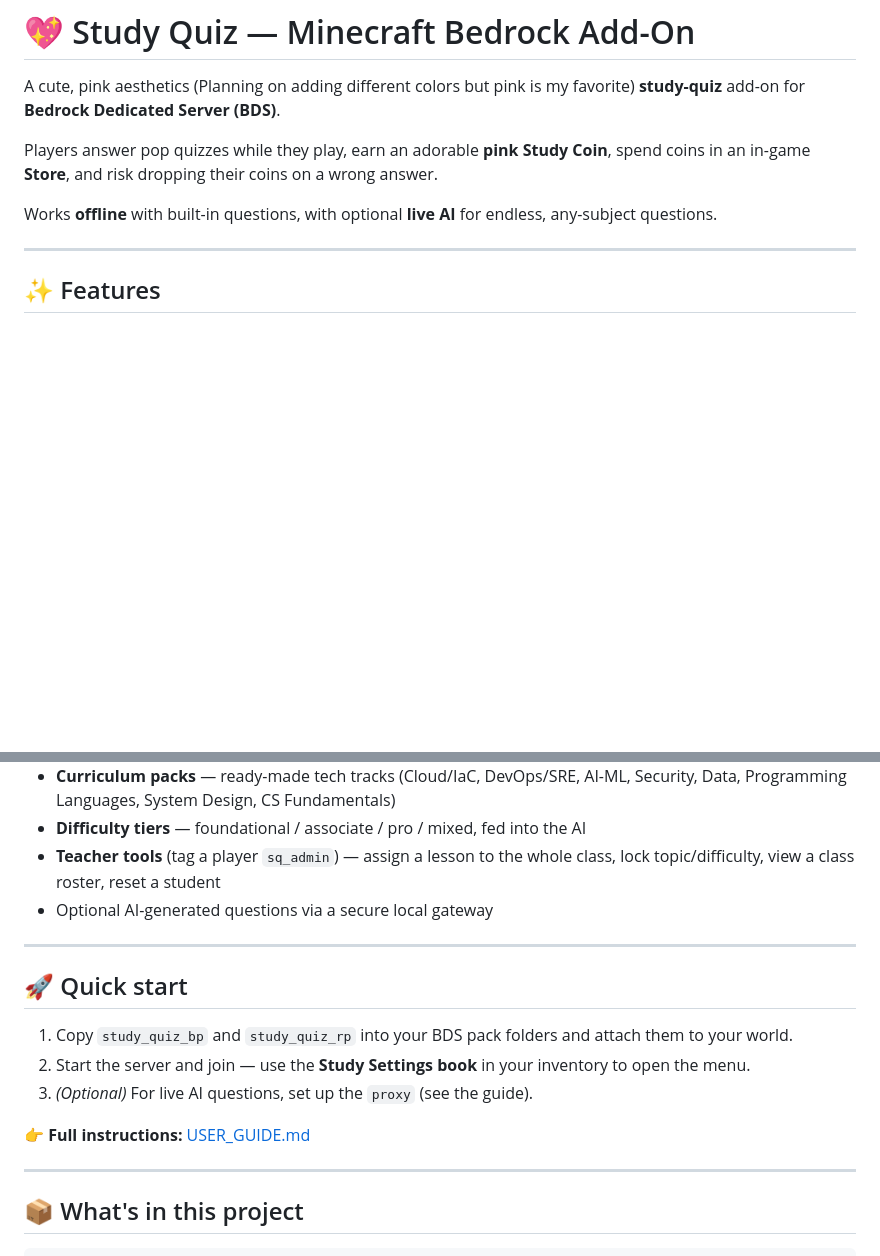
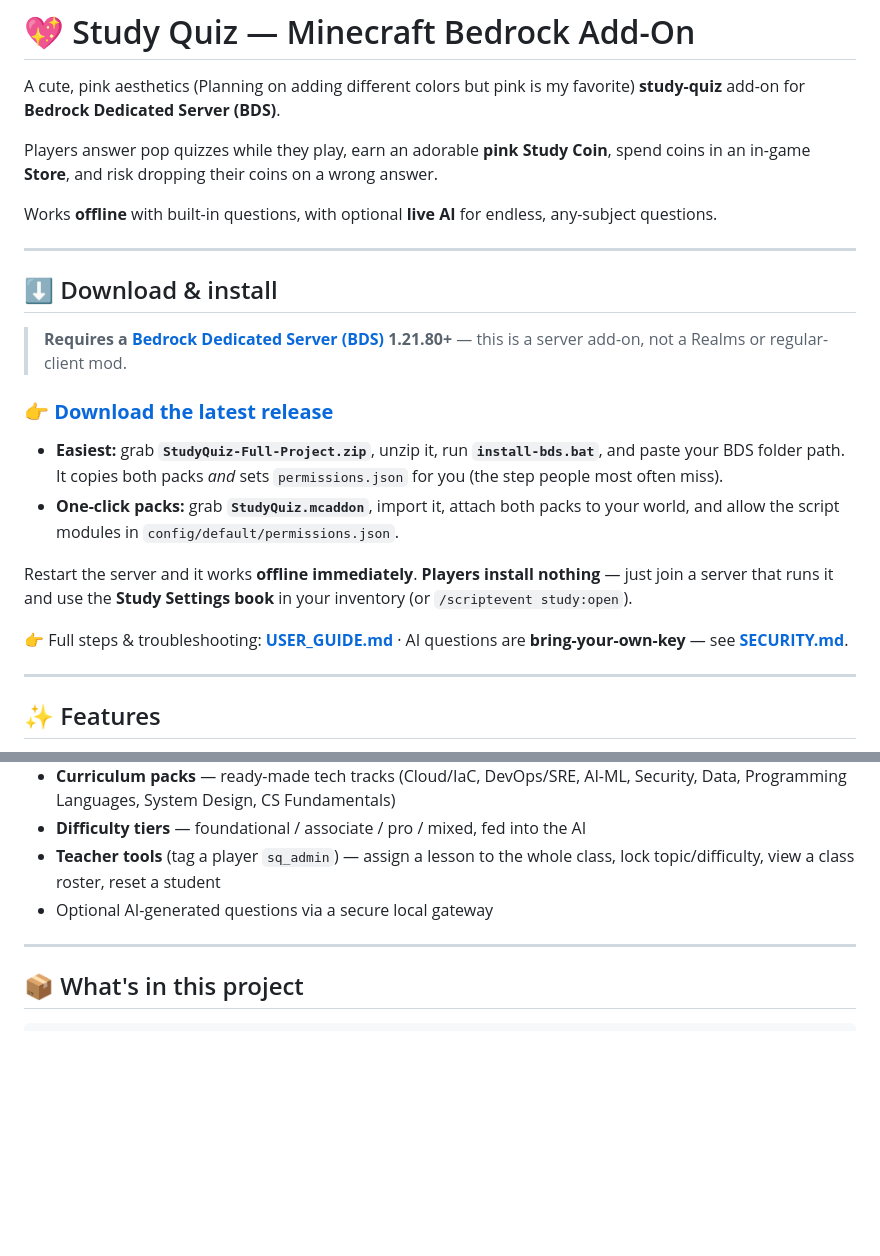
Before and after one commit to BrianaWagner606/StudyQuiz-Bedrock, a Markdown page: README.md, 2 parts joined by grey strips. GitHub-like rendering; blank space fills up the shorter version.

Commit message:
README: add Download & install quickstart with a direct Releases link
Lead with a BDS requirement note + the latest-release link and two install
paths (installer vs one-click packs), and a "players install nothing" note.
Removes the redundant Quick start section now covered by it.

```diff
--- a/README.md
+++ b/README.md
@@ -7,6 +7,21 @@ in-game **Store**, and risk dropping their coins on a wrong answer.
 
 Works **offline** with built-in questions, with optional **live AI** for endless,
 any-subject questions.
+
+---
+
+## ⬇️ Download & install
+
+> **Requires a [Bedrock Dedicated Server (BDS)](https://www.minecraft.net/en-us/download/server/bedrock) 1.21.80+** — this is a server add-on, not a Realms or regular-client mod.
+
+### 👉 [**Download the latest release**](https://github.com/BrianaWagner606/StudyQuiz-Bedrock/releases/latest)
+
+- **Easiest:** grab **`StudyQuiz-Full-Project.zip`**, unzip it, run **`install-bds.bat`**, and paste your BDS folder path. It copies both packs *and* sets `permissions.json` for you (the step people most often miss).
+- **One-click packs:** grab **`StudyQuiz.mcaddon`**, import it, attach both packs to your world, and allow the script modules in `config/default/permissions.json`.
+
+Restart the server and it works **offline immediately**. **Players install nothing** — just join a server that runs it and use the **Study Settings book** in your inventory (or `/scriptevent study:open`).
+
+👉 Full steps & troubleshooting: **[USER_GUIDE.md](USER_GUIDE.md)**  ·  AI questions are **bring-your-own-key** — see **[SECURITY.md](SECURITY.md)**.
 
 ---
 
@@ -20,17 +35,6 @@ any-subject questions.
 - **Difficulty tiers** — foundational / associate / pro / mixed, fed into the AI
 - **Teacher tools** (tag a player `sq_admin`) — assign a lesson to the whole class, lock topic/difficulty, view a class roster, reset a student
 - Optional AI-generated questions via a secure local gateway
-
----
-
-## 🚀 Quick start
-1. Copy `study_quiz_bp` and `study_quiz_rp` into your BDS pack folders and attach
-   them to your world.
-2. Start the server and join — use the **Study Settings book** in your inventory to
-   open the menu.
-3. *(Optional)* For live AI questions, set up the `proxy` (see the guide).
-
-👉 **Full instructions:** [USER_GUIDE.md](USER_GUIDE.md)
 
 ---
 
```
